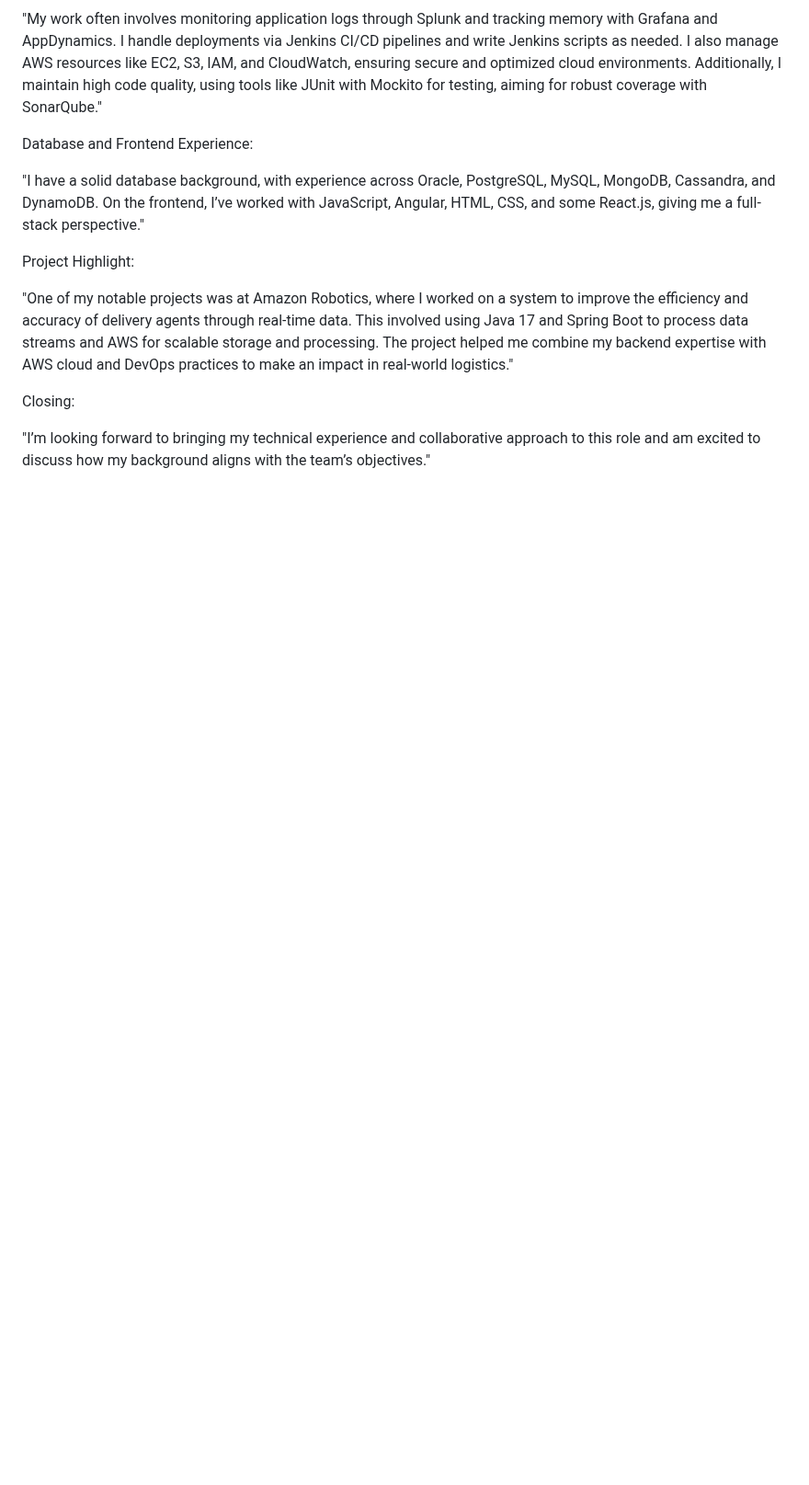
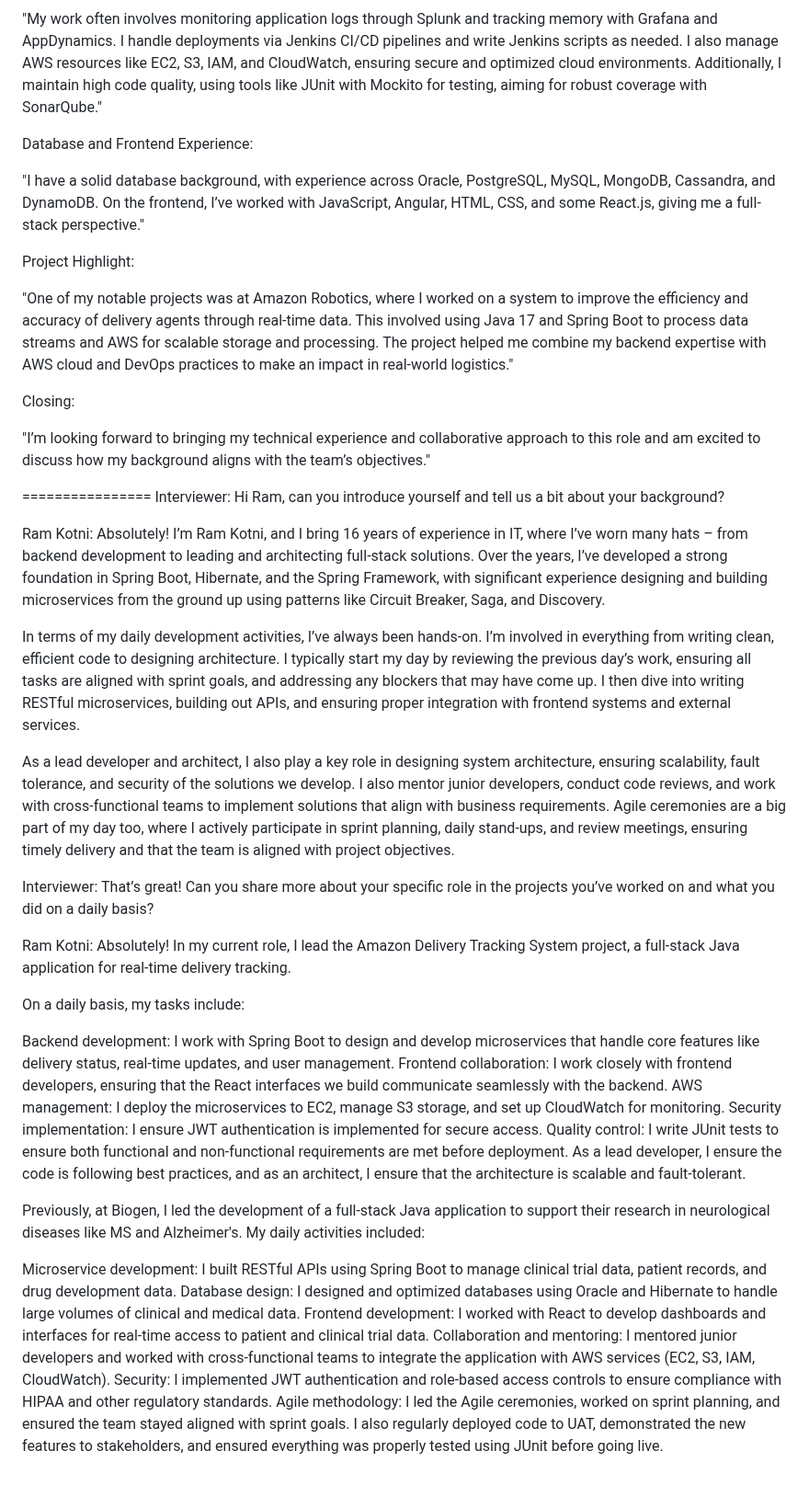
Before and after one commit to ramkotni/interview-prep, a Markdown page: self intro.md, the part around one of its changes. Shown at 92% size. Rendered like a GitHub page; blank space fills up the shorter version.

```diff
--- a/self intro.md
+++ b/self intro.md
@@ -38,3 +39,35 @@ Project Highlight:
 Closing:
 
 "I’m looking forward to bringing my technical experience and collaborative approach to this role and am excited to discuss how my background aligns with the team’s objectives."
+
+================
+Interviewer: Hi Ram, can you introduce yourself and tell us a bit about your background?
+
+Ram Kotni: Absolutely! I’m Ram Kotni, and I bring 16 years of experience in IT, where I’ve worn many hats – from backend development to leading and architecting full-stack solutions. Over the years, I’ve developed a strong foundation in Spring Boot, Hibernate, and the Spring Framework, with significant experience designing and building microservices from the ground up using patterns like Circuit Breaker, Saga, and Discovery.
+
+In terms of my daily development activities, I’ve always been hands-on. I’m involved in everything from writing clean, efficient code to designing architecture. I typically start my day by reviewing the previous day’s work, ensuring all tasks are aligned with sprint goals, and addressing any blockers that may have come up. I then dive into writing RESTful microservices, building out APIs, and ensuring proper integration with frontend systems and external services.
+
+As a lead developer and architect, I also play a key role in designing system architecture, ensuring scalability, fault tolerance, and security of the solutions we develop. I also mentor junior developers, conduct code reviews, and work with cross-functional teams to implement solutions that align with business requirements. Agile ceremonies are a big part of my day too, where I actively participate in sprint planning, daily stand-ups, and review meetings, ensuring timely delivery and that the team is aligned with project objectives.
+
+Interviewer: That’s great! Can you share more about your specific role in the projects you’ve worked on and what you did on a daily basis?
+
+Ram Kotni: Absolutely! In my current role, I lead the Amazon Delivery Tracking System project, a full-stack Java application for real-time delivery tracking.
+
+On a daily basis, my tasks include:
+
+Backend development: I work with Spring Boot to design and develop microservices that handle core features like delivery status, real-time updates, and user management.
+Frontend collaboration: I work closely with frontend developers, ensuring that the React interfaces we build communicate seamlessly with the backend.
+AWS management: I deploy the microservices to EC2, manage S3 storage, and set up CloudWatch for monitoring.
+Security implementation: I ensure JWT authentication is implemented for secure access.
+Quality control: I write JUnit tests to ensure both functional and non-functional requirements are met before deployment.
+As a lead developer, I ensure the code is following best practices, and as an architect, I ensure that the architecture is scalable and fault-tolerant.
+
+Previously, at Biogen, I led the development of a full-stack Java application to support their research in neurological diseases like MS and Alzheimer's. My daily activities included:
+
+Microservice development: I built RESTful APIs using Spring Boot to manage clinical trial data, patient records, and drug development data.
+Database design: I designed and optimized databases using Oracle and Hibernate to handle large volumes of clinical and medical data.
+Frontend development: I worked with React to develop dashboards and interfaces for real-time access to patient and clinical trial data.
+Collaboration and mentoring: I mentored junior developers and worked with cross-functional teams to integrate the application with AWS services (EC2, S3, IAM, CloudWatch).
+Security: I implemented JWT authentication and role-based access controls to ensure compliance with HIPAA and other regulatory standards.
+Agile methodology: I led the Agile ceremonies, worked on sprint planning, and ensured the team stayed aligned with sprint goals.
+I also regularly deployed code to UAT, demonstrated the new features to stakeholders, and ensured everything was properly tested using JUnit before going live.
```
Also changed, not shown: other parts of self intro.md (+1 -0 lines).
